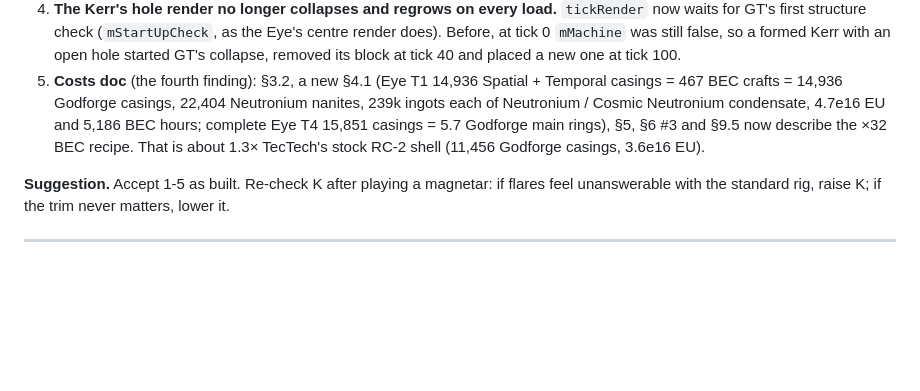
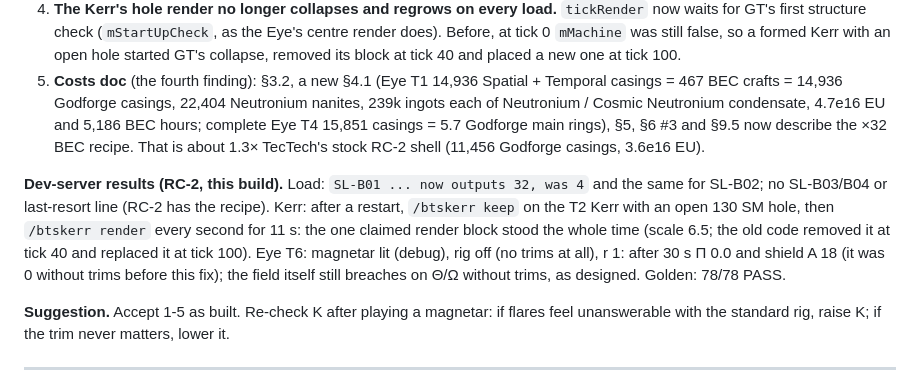
Before and after one commit to v3rysp3d/GTNH-Beyond-the-Stars, a Markdown page: docs/singularity-ladder-questions.md, the part around the change. Rendered like a GitHub page; blank space fills up the shorter version.

Commit message:
wip: final integration fix: B-60 dev-server results (SL-B01/B02 rewrite x32, no fallback in RC-2; Kerr render kept through the post-load window; T6 shield A 18 / Π 0 with no trims at r 1; golden 78/78)

```diff
--- a/docs/singularity-ladder-questions.md
+++ b/docs/singularity-ladder-questions.md
@@ -1863,6 +1863,13 @@ was lost or put out"), so it replaces an older, more useful failure line.
    4.7e16 EU and 5,186 BEC hours; complete Eye T4 15,851 casings = 5.7 Godforge main rings), §5, §6 #3 and §9.5 now
    describe the ×32 BEC recipe. That is about 1.3× TecTech's stock RC-2 shell (11,456 Godforge casings, 3.6e16 EU).
 
+**Dev-server results (RC-2, this build).** Load: `SL-B01 ... now outputs 32, was 4` and the same for SL-B02; no
+SL-B03/B04 or last-resort line (RC-2 has the recipe). Kerr: after a restart, `/btskerr keep` on the T2 Kerr with an
+open 130 SM hole, then `/btskerr render` every second for 11 s: the one claimed render block stood the whole time
+(scale 6.5; the old code removed it at tick 40 and replaced it at tick 100). Eye T6: magnetar lit (debug), rig off (no
+trims at all), r 1: after 30 s Π 0.0 and shield A 18 (it was 0 without trims before this fix); the field itself still
+breaches on Θ/Ω without trims, as designed. Golden: 78/78 PASS.
+
 **Suggestion.** Accept 1-5 as built. Re-check K after playing a magnetar: if flares feel unanswerable with the
 standard rig, raise K; if the trim never matters, lower it.
 
```
